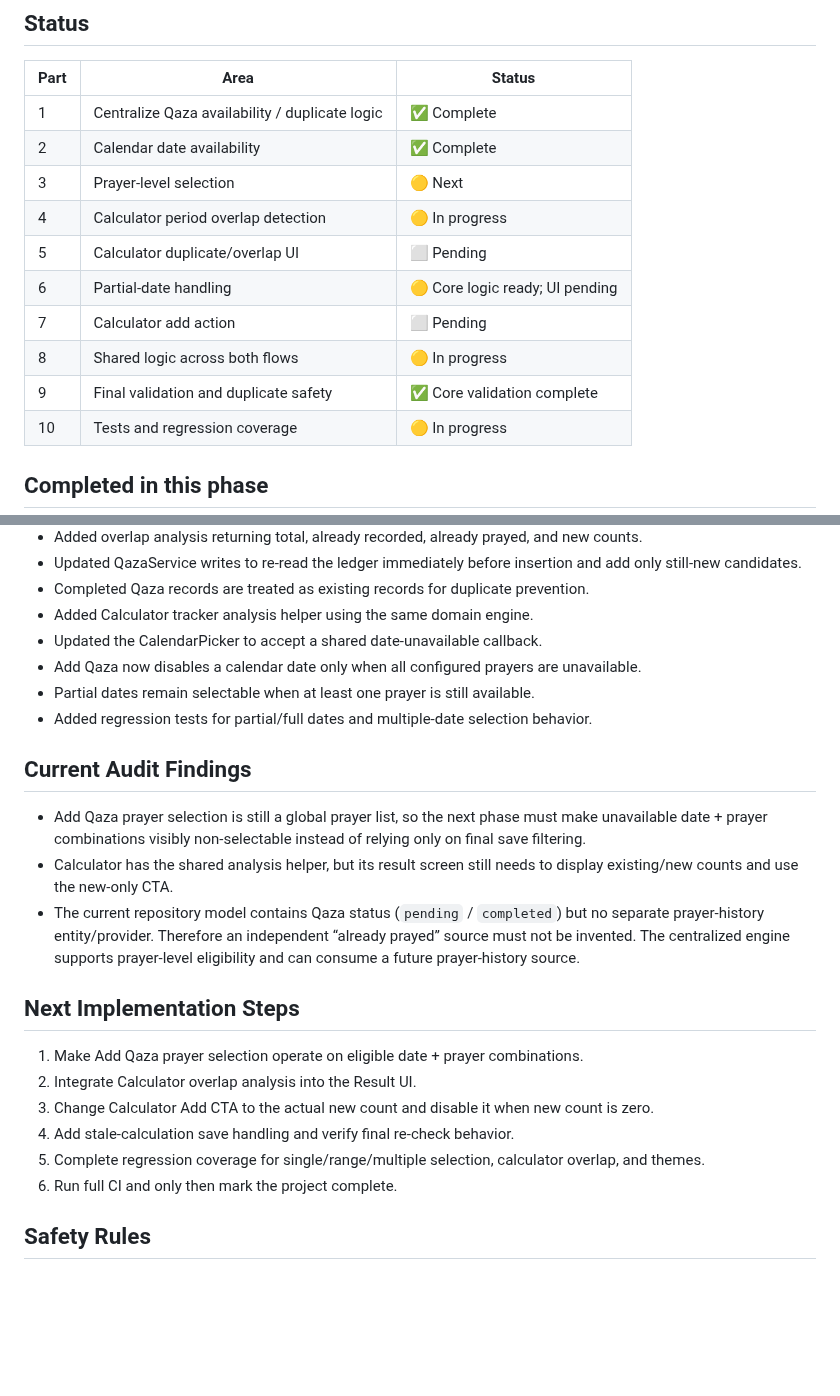
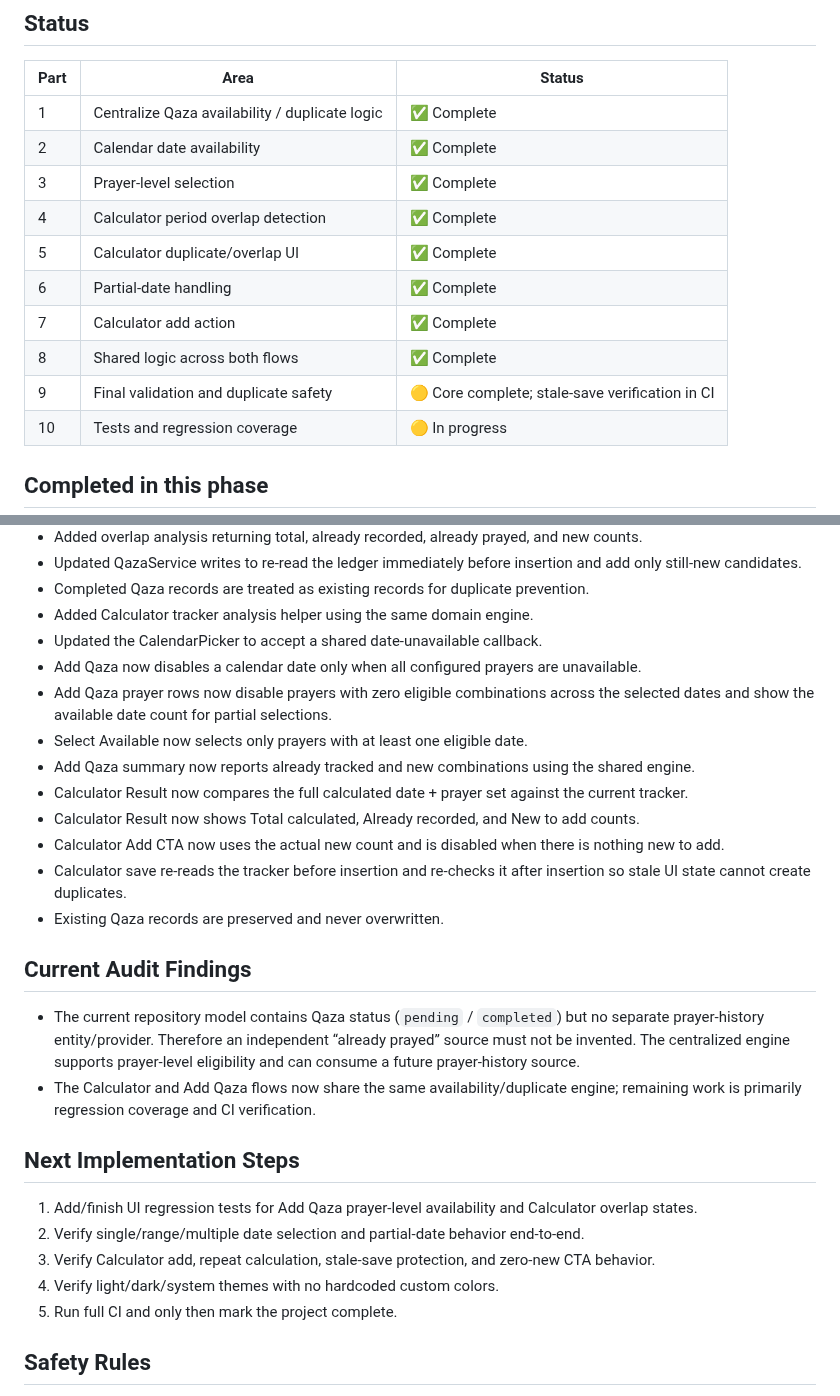
Before and after one commit to a-kabeer/Qaza-Namaz, a Markdown page: docs/QAZA_AVAILABILITY_DUPLICATE_STATUS.md, 2 parts joined by grey strips. Rendered like a GitHub page; blank space fills up the shorter version.

Commit message:
docs: update availability project status

```diff
--- a/docs/QAZA_AVAILABILITY_DUPLICATE_STATUS.md
+++ b/docs/QAZA_AVAILABILITY_DUPLICATE_STATUS.md
@@ -12,13 +12,13 @@ Unify Add Qaza calendar availability and Calculator overlap handling around one
 |---|---|---|
 | 1 | Centralize Qaza availability / duplicate logic | ✅ Complete |
 | 2 | Calendar date availability | ✅ Complete |
-| 3 | Prayer-level selection | 🟡 Next |
-| 4 | Calculator period overlap detection | 🟡 In progress |
-| 5 | Calculator duplicate/overlap UI | ⬜ Pending |
-| 6 | Partial-date handling | 🟡 Core logic ready; UI pending |
-| 7 | Calculator add action | ⬜ Pending |
-| 8 | Shared logic across both flows | 🟡 In progress |
-| 9 | Final validation and duplicate safety | ✅ Core validation complete |
+| 3 | Prayer-level selection | ✅ Complete |
+| 4 | Calculator period overlap detection | ✅ Complete |
+| 5 | Calculator duplicate/overlap UI | ✅ Complete |
+| 6 | Partial-date handling | ✅ Complete |
+| 7 | Calculator add action | ✅ Complete |
+| 8 | Shared logic across both flows | ✅ Complete |
+| 9 | Final validation and duplicate safety | 🟡 Core complete; stale-save verification in CI |
 | 10 | Tests and regression coverage | 🟡 In progress |
 
 ## Completed in this phase
@@ -32,23 +32,27 @@ Unify Add Qaza calendar availability and Calculator overlap handling around one
 - Added Calculator tracker analysis helper using the same domain engine.
 - Updated the CalendarPicker to accept a shared date-unavailable callback.
 - Add Qaza now disables a calendar date only when all configured prayers are unavailable.
-- Partial dates remain selectable when at least one prayer is still available.
-- Added regression tests for partial/full dates and multiple-date selection behavior.
+- Add Qaza prayer rows now disable prayers with zero eligible combinations across the selected dates and show the available date count for partial selections.
+- Select Available now selects only prayers with at least one eligible date.
+- Add Qaza summary now reports already tracked and new combinations using the shared engine.
+- Calculator Result now compares the full calculated date + prayer set against the current tracker.
+- Calculator Result now shows Total calculated, Already recorded, and New to add counts.
+- Calculator Add CTA now uses the actual new count and is disabled when there is nothing new to add.
+- Calculator save re-reads the tracker before insertion and re-checks it after insertion so stale UI state cannot create duplicates.
+- Existing Qaza records are preserved and never overwritten.
 
 ## Current Audit Findings
 
-- Add Qaza prayer selection is still a global prayer list, so the next phase must make unavailable date + prayer combinations visibly non-selectable instead of relying only on final save filtering.
-- Calculator has the shared analysis helper, but its result screen still needs to display existing/new counts and use the new-only CTA.
 - The current repository model contains Qaza status (`pending` / `completed`) but no separate prayer-history entity/provider. Therefore an independent “already prayed” source must not be invented. The centralized engine supports prayer-level eligibility and can consume a future prayer-history source.
+- The Calculator and Add Qaza flows now share the same availability/duplicate engine; remaining work is primarily regression coverage and CI verification.
 
 ## Next Implementation Steps
 
-1. Make Add Qaza prayer selection operate on eligible date + prayer combinations.
-2. Integrate Calculator overlap analysis into the Result UI.
-3. Change Calculator Add CTA to the actual new count and disable it when new count is zero.
-4. Add stale-calculation save handling and verify final re-check behavior.
-5. Complete regression coverage for single/range/multiple selection, calculator overlap, and themes.
-6. Run full CI and only then mark the project complete.
+1. Add/finish UI regression tests for Add Qaza prayer-level availability and Calculator overlap states.
+2. Verify single/range/multiple date selection and partial-date behavior end-to-end.
+3. Verify Calculator add, repeat calculation, stale-save protection, and zero-new CTA behavior.
+4. Verify light/dark/system themes with no hardcoded custom colors.
+5. Run full CI and only then mark the project complete.
 
 ## Safety Rules
 
```
